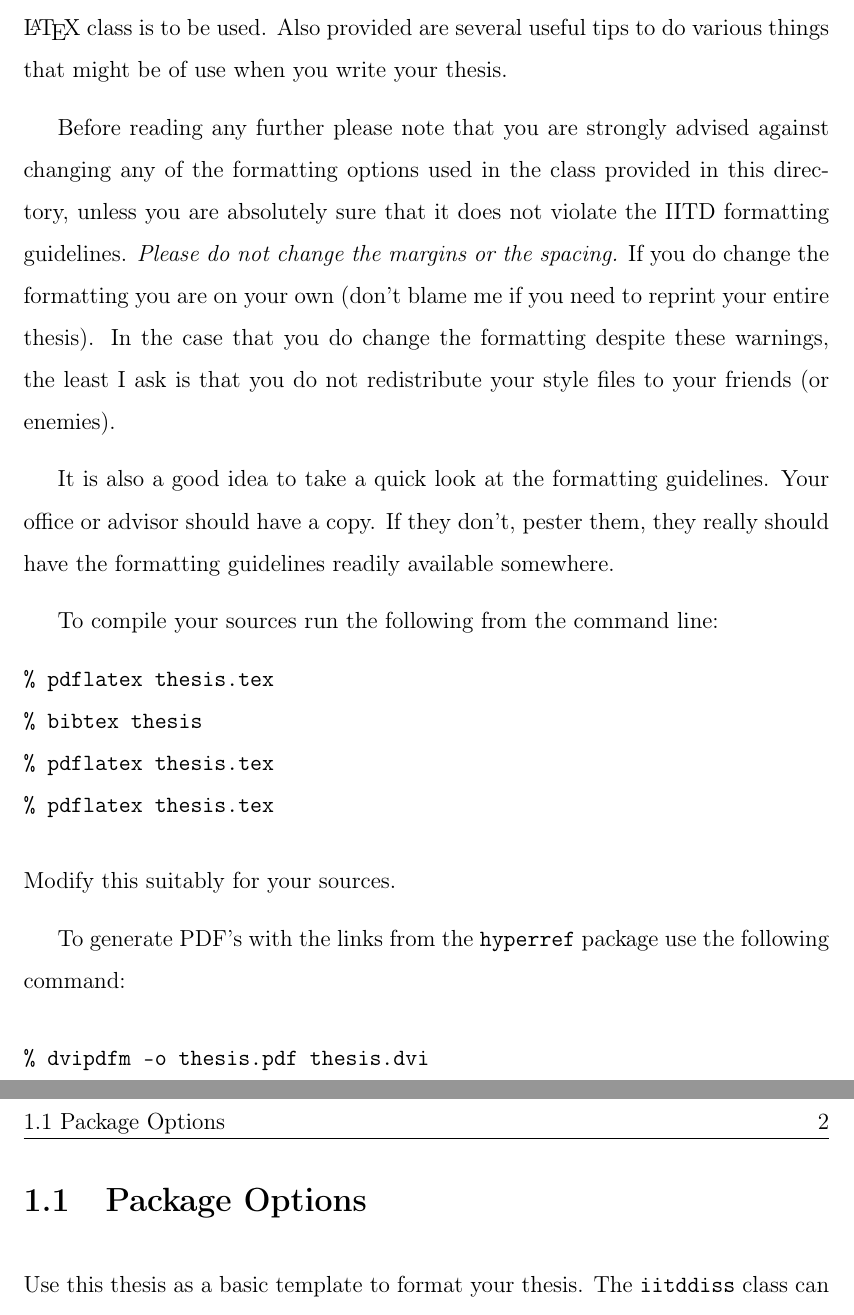
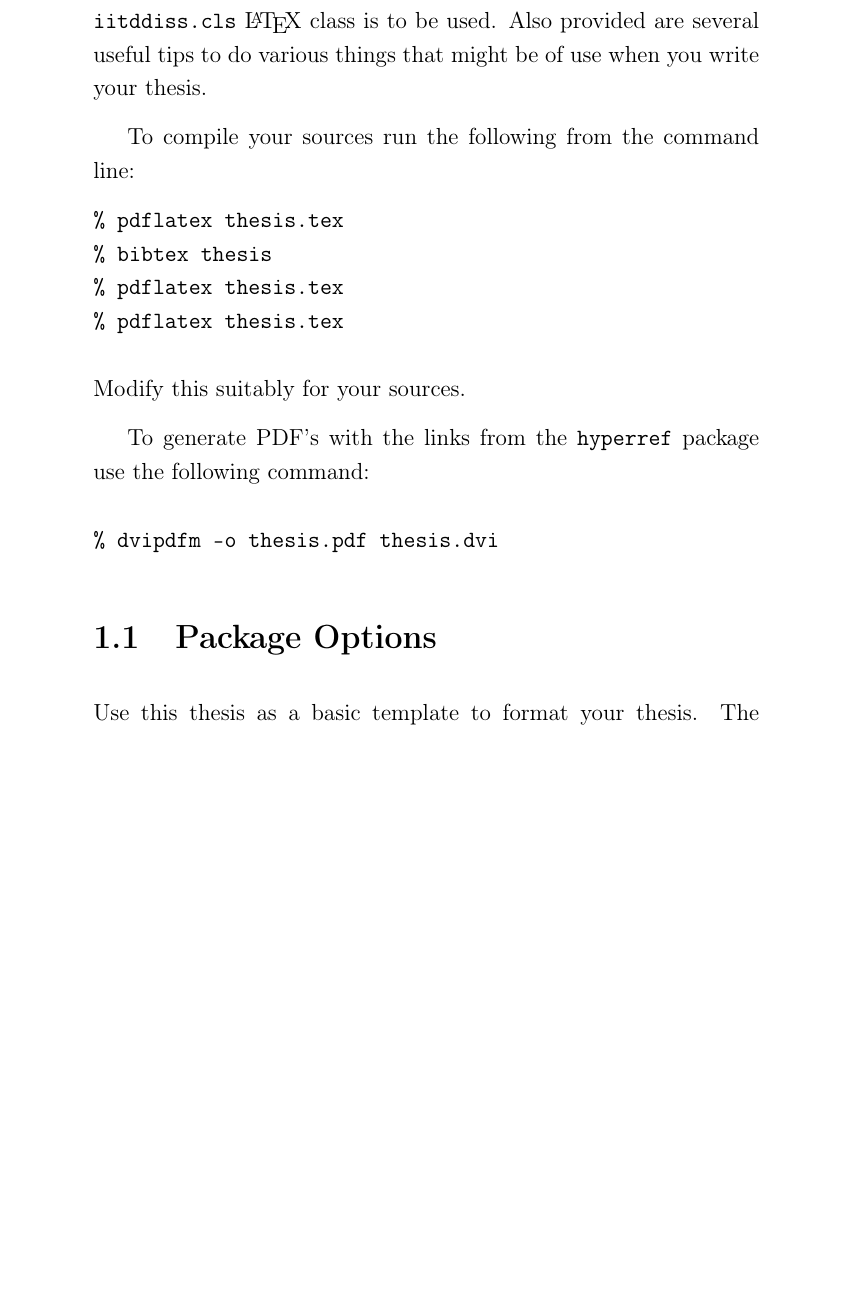
Before and after one commit to Saipraneet/iitdthesis, a LaTeX thesis (thesis.tex, which reads iitddiss.cls): two parts of pages 10 and 11 of 17 before the commit and part of page 10 of 17 after it, the two joined at a grey line, cut so that both start at the same text, the shorter picture padded with empty space. Compiled offline with pdfLaTeX.

Commit message:
Changed spacing

```diff
--- a/iitddiss.cls
+++ b/iitddiss.cls
@@ -53,7 +53,7 @@
 
 %%%%%%%%%%%%%%%%%%%%%%%%%%%%%%%%%%%%%%%%
 %% Geometry and page layout
-\RequirePackage[a4paper,left=1.5in,right=1in,top=1in,bottom=1in,
+\RequirePackage[a4paper,left=2in,right=1.5in,top=1.5in,bottom=1.5in,
                 headsep=.4in]{geometry}[2002/07/08]
 \parskip 12pt
 
--- a/thesis.tex
+++ b/thesis.tex
@@ -11,7 +11,7 @@
 \usepackage[english]{babel}
 \usepackage[utf8]{inputenc}
 \usepackage{fancyhdr}
-
+ \linespread{1.2}
 
 \pagestyle{fancy}
 \renewcommand{\sectionmark}[1]{\markright{\thesection\ #1}}
@@ -20,7 +20,7 @@
 
 \rhead{\fancyplain{}{\thepage}} % predefined ()
 \lhead{\fancyplain{}{\rightmark}} % 1. sectionname, 1.1 subsection name etc
-\cfoot{\textcopyright \the\year, \emph{Indian Institute of Technology Delhi}}
+\cfoot{\textcopyright \text{ } \the\year, \emph{Indian Institute of Technology Delhi}}
 \renewcommand{\footrulewidth}{0.4pt}
 \begin{document}
 
@@ -159,21 +159,6 @@ This document provides a simple template of how the provided
 \verb+iitddiss.cls+ \LaTeX\ class is to be used.  Also provided are
 several useful tips to do various things that might be of use when you
 write your thesis.
-
-Before reading any further please note that you are strongly advised
-against changing any of the formatting options used in the class
-provided in this directory, unless you are absolutely sure that it
-does not violate the IITD formatting guidelines.  \emph{Please do not
-  change the margins or the spacing.}  If you do change the formatting
-you are on your own (don't blame me if you need to reprint your entire
-thesis).  In the case that you do change the formatting despite these
-warnings, the least I ask is that you do not redistribute your style
-files to your friends (or enemies).
-
-It is also a good idea to take a quick look at the formatting
-guidelines.  Your office or advisor should have a copy.  If they
-don't, pester them, they really should have the formatting guidelines
-readily available somewhere.
 
 To compile your sources run the following from the command line:
 \begin{verbatim}
```
Also changed, not shown: thesis.pdf, 3 other files.
